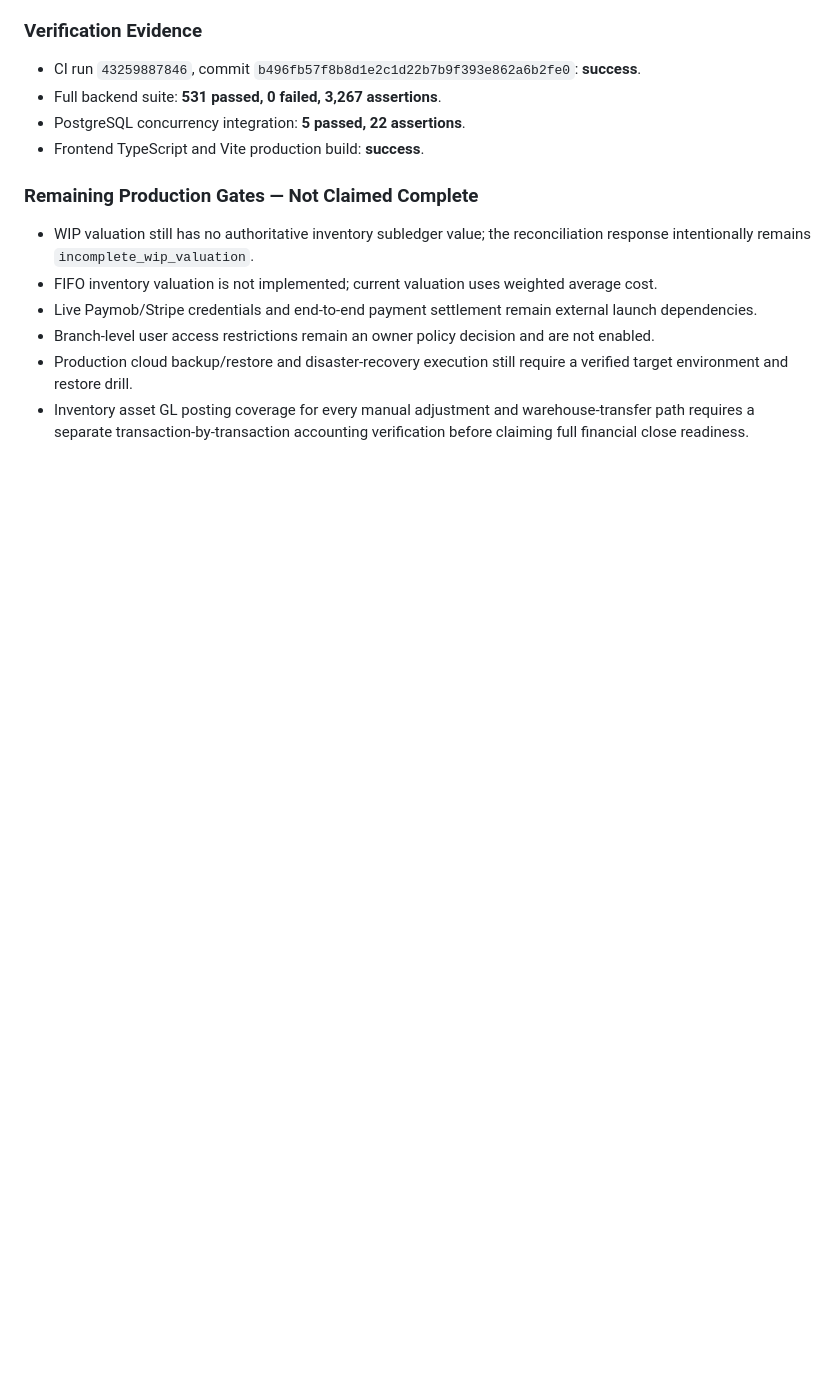
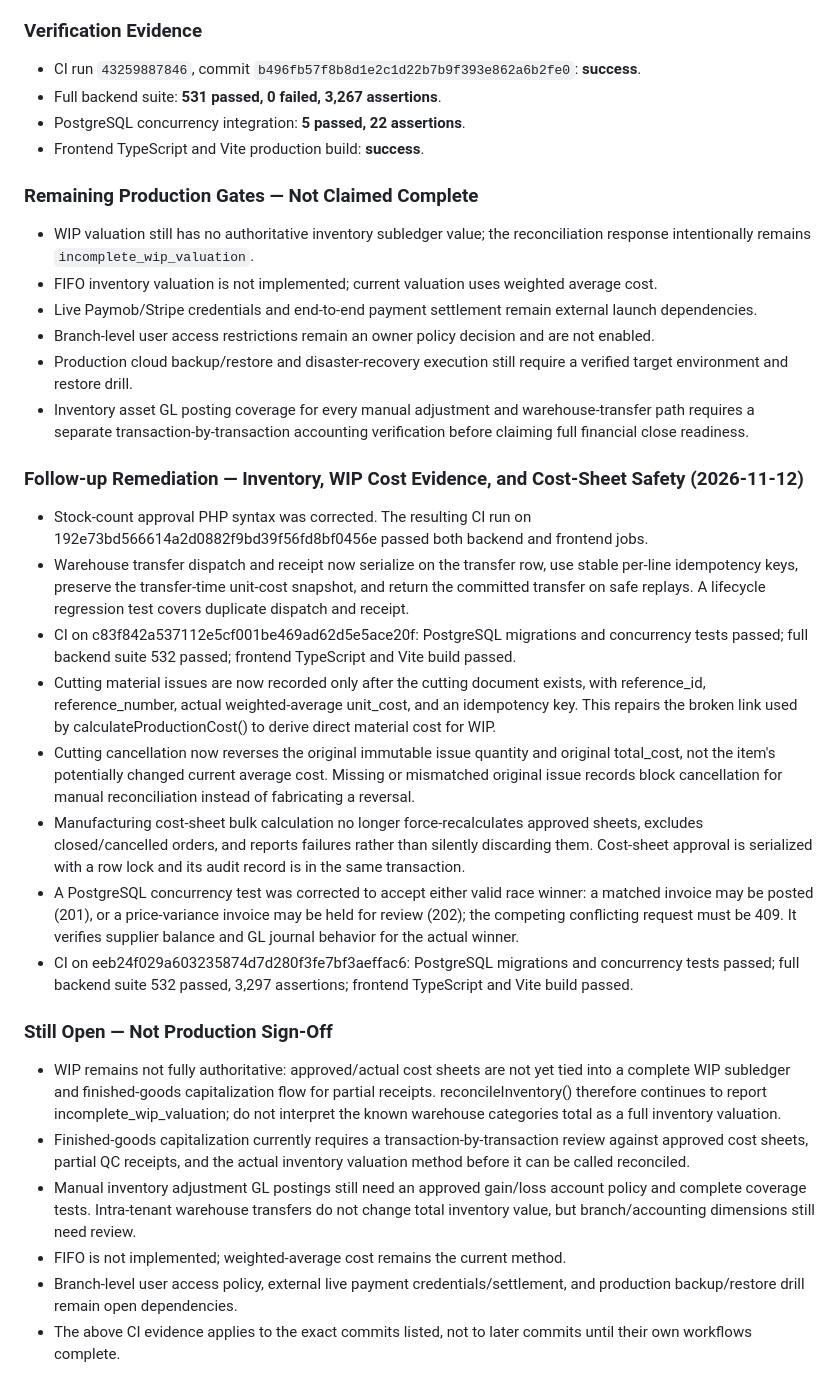
Before and after one commit to keroulsg/clothes, a Markdown page: docs/GARMENTOS_PRE_SUNDAY_HARDENING_SPRINT.md, the part around the change. GitHub-like rendering; blank space fills up the shorter version.

Commit message:
docs: record inventory and WIP hardening evidence

```diff
--- a/docs/GARMENTOS_PRE_SUNDAY_HARDENING_SPRINT.md
+++ b/docs/GARMENTOS_PRE_SUNDAY_HARDENING_SPRINT.md
@@ -177,3 +177,25 @@ This section records additional source changes made after the preceding CI evide
 - Branch-level user access restrictions remain an owner policy decision and are not enabled.
 - Production cloud backup/restore and disaster-recovery execution still require a verified target environment and restore drill.
 - Inventory asset GL posting coverage for every manual adjustment and warehouse-transfer path requires a separate transaction-by-transaction accounting verification before claiming full financial close readiness.
+
+
+
+### Follow-up Remediation — Inventory, WIP Cost Evidence, and Cost-Sheet Safety (2026-11-12)
+
+- Stock-count approval PHP syntax was corrected. The resulting CI run on 192e73bd566614a2d0882f9bd39f56fd8bf0456e passed both backend and frontend jobs.
+- Warehouse transfer dispatch and receipt now serialize on the transfer row, use stable per-line idempotency keys, preserve the transfer-time unit-cost snapshot, and return the committed transfer on safe replays. A lifecycle regression test covers duplicate dispatch and receipt.
+- CI on c83f842a537112e5cf001be469ad62d5e5ace20f: PostgreSQL migrations and concurrency tests passed; full backend suite 532 passed; frontend TypeScript and Vite build passed.
+- Cutting material issues are now recorded only after the cutting document exists, with reference_id, reference_number, actual weighted-average unit_cost, and an idempotency key. This repairs the broken link used by calculateProductionCost() to derive direct material cost for WIP.
+- Cutting cancellation now reverses the original immutable issue quantity and original total_cost, not the item's potentially changed current average cost. Missing or mismatched original issue records block cancellation for manual reconciliation instead of fabricating a reversal.
+- Manufacturing cost-sheet bulk calculation no longer force-recalculates approved sheets, excludes closed/cancelled orders, and reports failures rather than silently discarding them. Cost-sheet approval is serialized with a row lock and its audit record is in the same transaction.
+- A PostgreSQL concurrency test was corrected to accept either valid race winner: a matched invoice may be posted (201), or a price-variance invoice may be held for review (202); the competing conflicting request must be 409. It verifies supplier balance and GL journal behavior for the actual winner.
+- CI on eeb24f029a603235874d7d280f3fe7bf3aeffac6: PostgreSQL migrations and concurrency tests passed; full backend suite 532 passed, 3,297 assertions; frontend TypeScript and Vite build passed.
+
+### Still Open — Not Production Sign-Off
+
+- WIP remains not fully authoritative: approved/actual cost sheets are not yet tied into a complete WIP subledger and finished-goods capitalization flow for partial receipts. reconcileInventory() therefore continues to report incomplete_wip_valuation; do not interpret the known warehouse categories total as a full inventory valuation.
+- Finished-goods capitalization currently requires a transaction-by-transaction review against approved cost sheets, partial QC receipts, and the actual inventory valuation method before it can be called reconciled.
+- Manual inventory adjustment GL postings still need an approved gain/loss account policy and complete coverage tests. Intra-tenant warehouse transfers do not change total inventory value, but branch/accounting dimensions still need review.
+- FIFO is not implemented; weighted-average cost remains the current method.
+- Branch-level user access policy, external live payment credentials/settlement, and production backup/restore drill remain open dependencies.
+- The above CI evidence applies to the exact commits listed, not to later commits until their own workflows complete.
```
